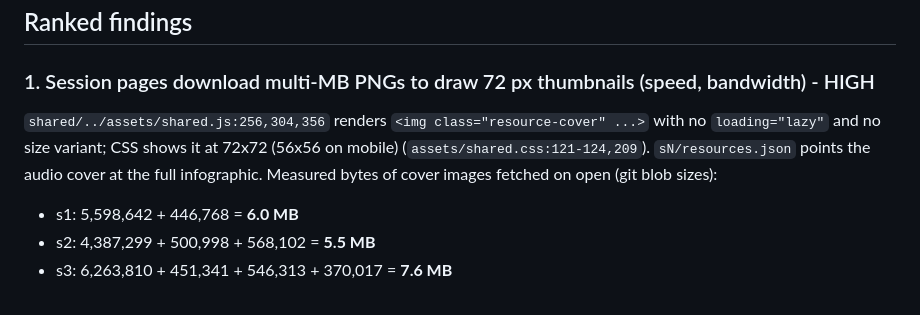
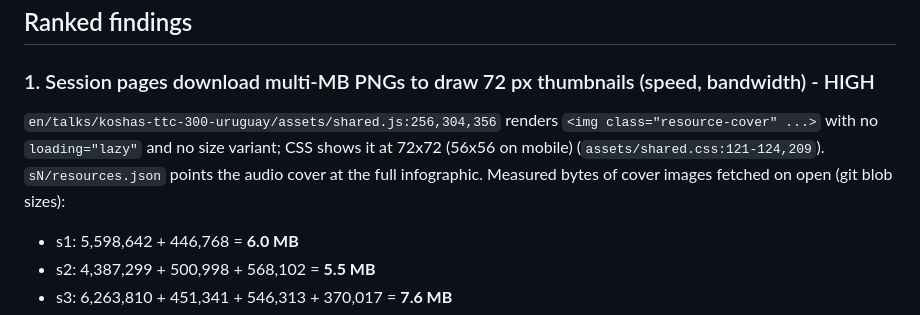
Before and after one commit to yogicapproach/yogicapproach.github.io, a Markdown page: docs/reviews/2026-11-09-efficiency-review.md, the part around the change. Drawn GitHub-style.

Commit message:
docs(#748): fix path in efficiency review (Refs #748)
Co-Authored-By: Claude Sonnet 5.5 <noreply@anthropic.com>

```diff
--- a/docs/reviews/2026-11-09-efficiency-review.md
+++ b/docs/reviews/2026-11-09-efficiency-review.md
@@ -11,7 +11,7 @@ Method: `git ls-tree -l`, blob-hash duplicate detection, `cmp`, grep of the page
 ## Ranked findings
 
 ### 1. Session pages download multi-MB PNGs to draw 72 px thumbnails (speed, bandwidth) - HIGH
-`shared/../assets/shared.js:256,304,356` renders `<img class="resource-cover" ...>` with no `loading="lazy"` and no size variant; CSS shows it at 72x72 (56x56 on mobile) (`assets/shared.css:121-124,209`). `sN/resources.json` points the audio cover at the full infographic.
+`en/talks/koshas-ttc-300-uruguay/assets/shared.js:256,304,356` renders `<img class="resource-cover" ...>` with no `loading="lazy"` and no size variant; CSS shows it at 72x72 (56x56 on mobile) (`assets/shared.css:121-124,209`). `sN/resources.json` points the audio cover at the full infographic.
 Measured bytes of cover images fetched on open (git blob sizes):
 - s1: 5,598,642 + 446,768 = **6.0 MB**
 - s2: 4,387,299 + 500,998 + 568,102 = **5.5 MB**
```
